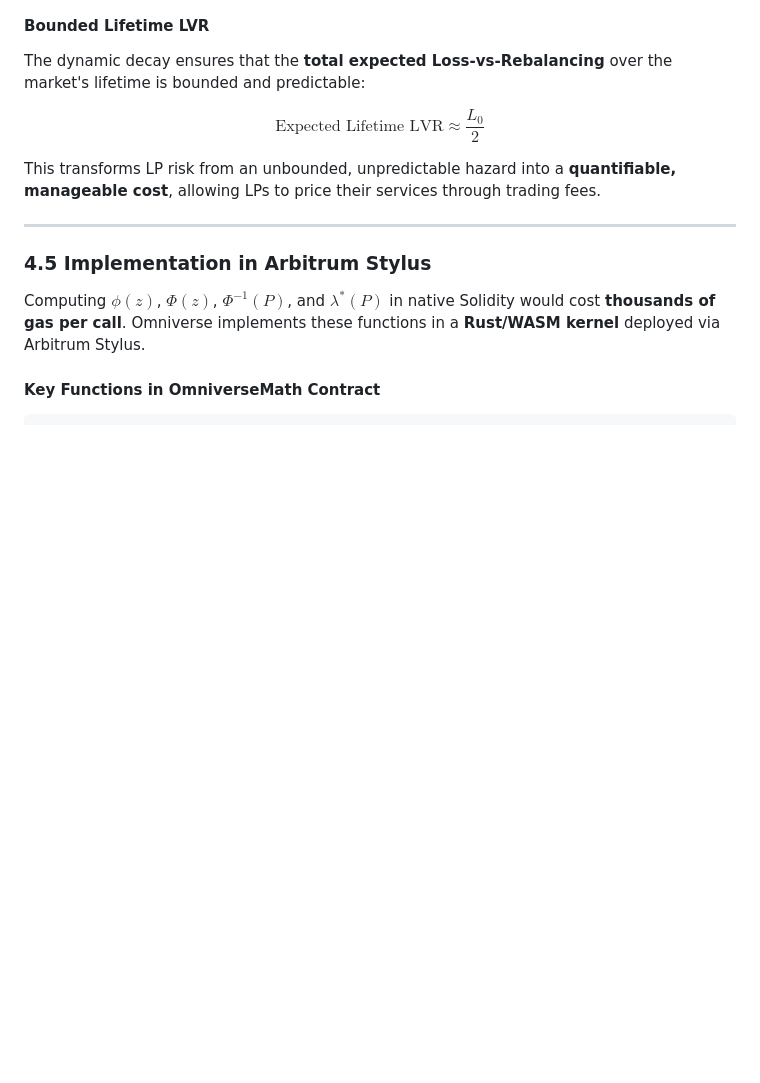
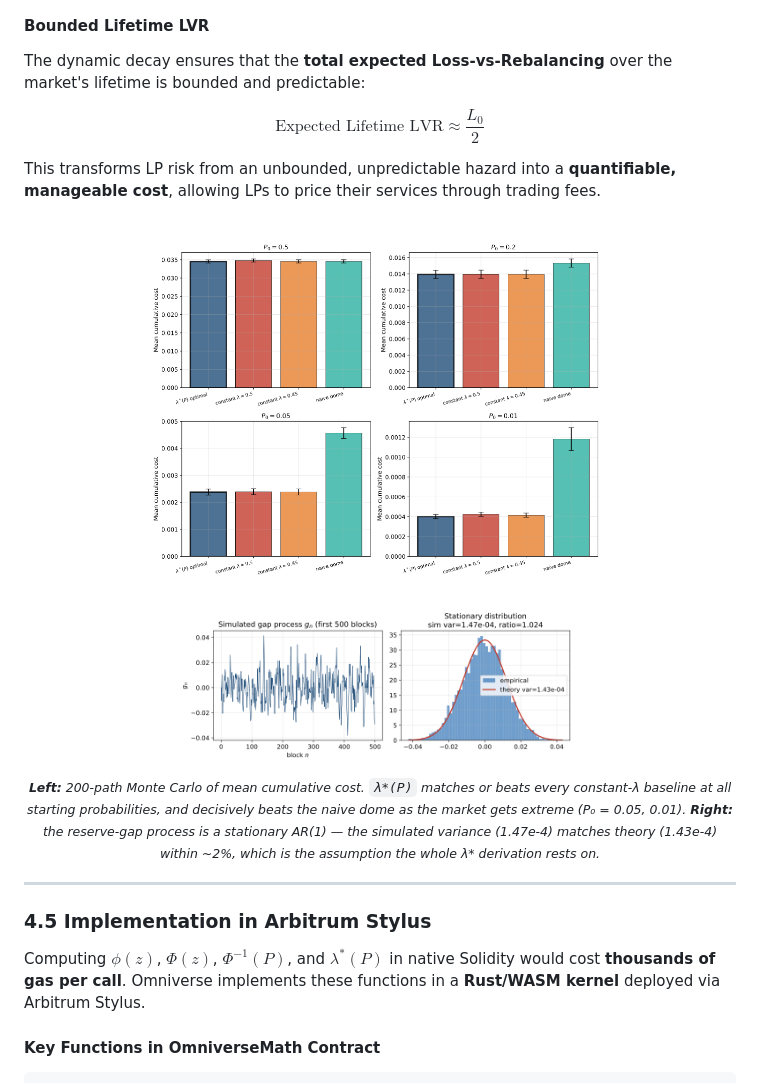
Before and after one commit to Sarnav07/omniverse, a Markdown page: README.md, the part around one of its changes. Drawn GitHub-style; blank space fills up the shorter version.

```diff
--- a/README.md
+++ b/README.md
@@ -451,6 +462,13 @@ The dynamic decay ensures that the **total expected Loss-vs-Rebalancing** over t
 $$\text{Expected Lifetime LVR} \approx \frac{L_0}{2}$$
 
 This transforms LP risk from an unbounded, unpredictable hazard into a **quantifiable, manageable cost**, allowing LPs to price their services through trading fees.
+
+<div align="center">
+<img src="assets/deck/fig_montecarlo.png" alt="Monte Carlo mean cumulative cost: λ*(P) optimal vs constant-λ and naive-dome strategies across P0" width="520"/>
+<img src="assets/deck/fig_ar1.png" alt="Simulated reserve-gap process and its stationary distribution matching AR(1) theory" width="440"/>
+<br/>
+<sub><i><b>Left:</b> 200-path Monte Carlo of mean cumulative cost. <code>λ*(P)</code> matches or beats every constant-λ baseline at all starting probabilities, and decisively beats the naive dome as the market gets extreme (P₀ = 0.05, 0.01). <b>Right:</b> the reserve-gap process is a stationary AR(1) — the simulated variance (1.47e-4) matches theory (1.43e-4) within ~2%, which is the assumption the whole λ* derivation rests on.</i></sub>
+</div>
 
 ---
 
```
Also changed, not shown: other parts of README.md (+13 -2 lines).
